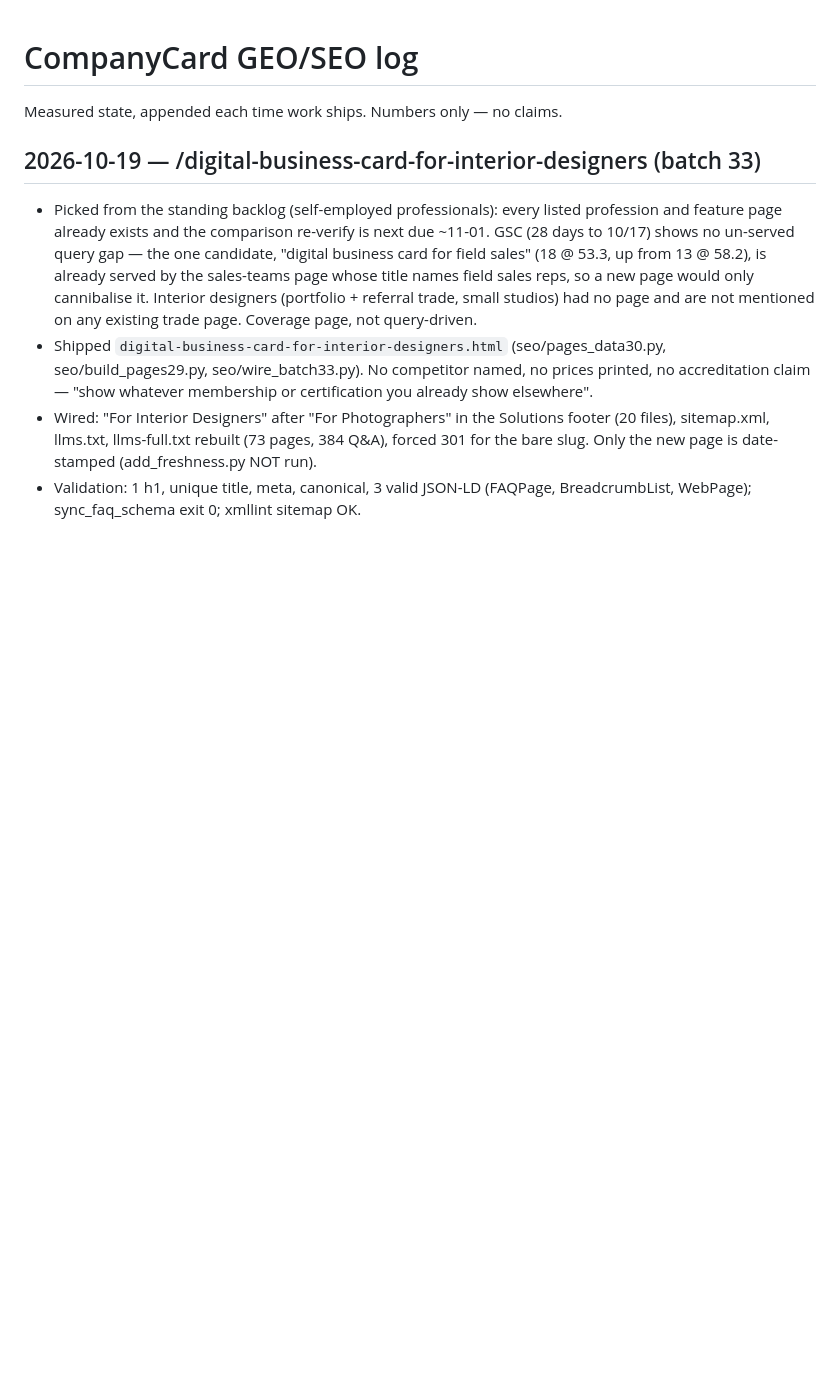
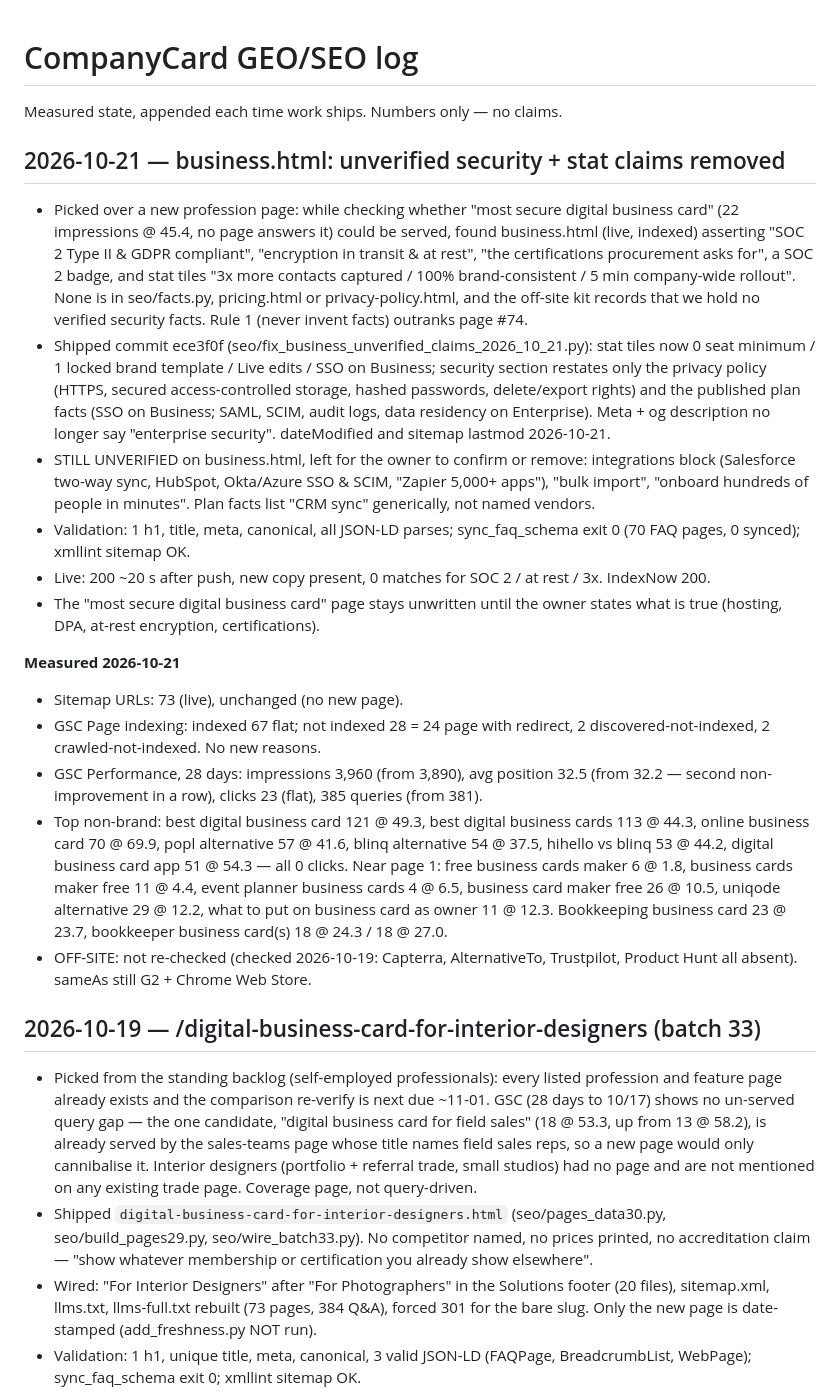
Before and after one commit to porshianboti-star/company-card, a Markdown page: growth/geo-log.md, the part around the change. Rendered like a GitHub page; blank space fills up the shorter version.

Commit message:
GEO log 2026-10-21: business.html claim cleanup + measurements [skip ci]
Co-Authored-By: Claude Opus 5.5 <noreply@anthropic.com>

```diff
--- a/growth/geo-log.md
+++ b/growth/geo-log.md
@@ -1,6 +1,53 @@
 # CompanyCard GEO/SEO log
 
 Measured state, appended each time work ships. Numbers only — no claims.
+
+## 2026-10-21 — business.html: unverified security + stat claims removed
+
+- Picked over a new profession page: while checking whether "most secure
+  digital business card" (22 impressions @ 45.4, no page answers it) could be
+  served, found business.html (live, indexed) asserting "SOC 2 Type II & GDPR
+  compliant", "encryption in transit & at rest", "the certifications
+  procurement asks for", a SOC 2 badge, and stat tiles "3x more contacts
+  captured / 100% brand-consistent / 5 min company-wide rollout". None is in
+  seo/facts.py, pricing.html or privacy-policy.html, and the off-site kit
+  records that we hold no verified security facts. Rule 1 (never invent
+  facts) outranks page #74.
+- Shipped commit ece3f0f (seo/fix_business_unverified_claims_2026_10_21.py):
+  stat tiles now 0 seat minimum / 1 locked brand template / Live edits /
+  SSO on Business; security section restates only the privacy policy (HTTPS,
+  secured access-controlled storage, hashed passwords, delete/export rights)
+  and the published plan facts (SSO on Business; SAML, SCIM, audit logs, data
+  residency on Enterprise). Meta + og description no longer say "enterprise
+  security". dateModified and sitemap lastmod 2026-10-21.
+- STILL UNVERIFIED on business.html, left for the owner to confirm or remove:
+  integrations block (Salesforce two-way sync, HubSpot, Okta/Azure SSO & SCIM,
+  "Zapier 5,000+ apps"), "bulk import", "onboard hundreds of people in
+  minutes". Plan facts list "CRM sync" generically, not named vendors.
+- Validation: 1 h1, title, meta, canonical, all JSON-LD parses;
+  sync_faq_schema exit 0 (70 FAQ pages, 0 synced); xmllint sitemap OK.
+- Live: 200 ~20 s after push, new copy present, 0 matches for SOC 2 / at rest
+  / 3x. IndexNow 200.
+- The "most secure digital business card" page stays unwritten until the
+  owner states what is true (hosting, DPA, at-rest encryption, certifications).
+
+**Measured 2026-10-21**
+- Sitemap URLs: 73 (live), unchanged (no new page).
+- GSC Page indexing: indexed 67 flat; not indexed 28 = 24 page with redirect,
+  2 discovered-not-indexed, 2 crawled-not-indexed. No new reasons.
+- GSC Performance, 28 days: impressions 3,960 (from 3,890), avg position
+  32.5 (from 32.2 — second non-improvement in a row), clicks 23 (flat), 385
+  queries (from 381).
+- Top non-brand: best digital business card 121 @ 49.3, best digital business
+  cards 113 @ 44.3, online business card 70 @ 69.9, popl alternative 57 @
+  41.6, blinq alternative 54 @ 37.5, hihello vs blinq 53 @ 44.2, digital
+  business card app 51 @ 54.3 — all 0 clicks. Near page 1: free business cards
+  maker 6 @ 1.8, business cards maker free 11 @ 4.4, event planner business
+  cards 4 @ 6.5, business card maker free 26 @ 10.5, uniqode alternative 29 @
+  12.2, what to put on business card as owner 11 @ 12.3. Bookkeeping business
+  card 23 @ 23.7, bookkeeper business card(s) 18 @ 24.3 / 18 @ 27.0.
+- OFF-SITE: not re-checked (checked 2026-10-19: Capterra, AlternativeTo,
+  Trustpilot, Product Hunt all absent). sameAs still G2 + Chrome Web Store.
 
 ## 2026-10-19 — /digital-business-card-for-interior-designers (batch 33)
 
```
